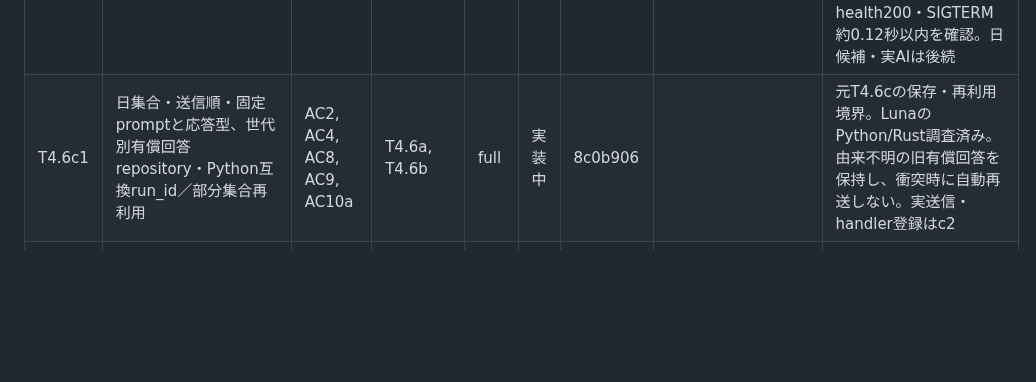
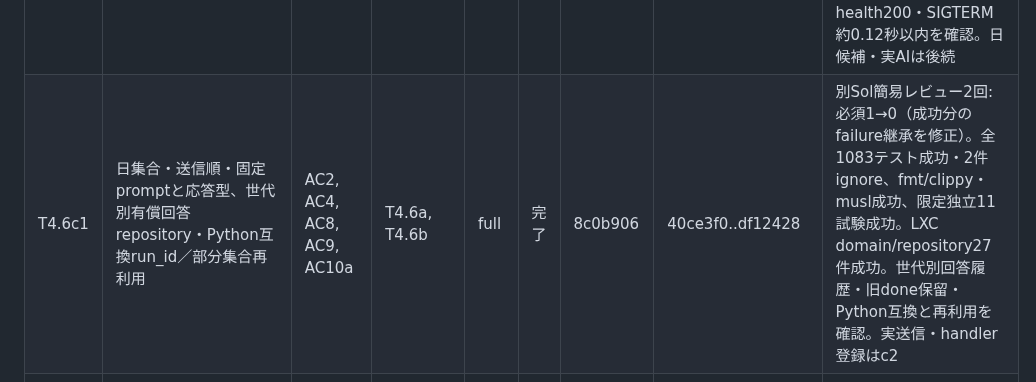
Before and after one commit to ysogabe/geoframe, a Markdown page: docs/rust-migration/tasks.md, the part around the change. GitHub-like rendering; blank space fills up the shorter version.

Commit message:
tasks: T4.6c1 完了

```diff
--- a/docs/rust-migration/tasks.md
+++ b/docs/rust-migration/tasks.md
@@ -104,7 +104,7 @@ P3で守ること（各タスクの委任文に入れる）:
 | T4.5 | 同一場面グループ、ルール／既存の重みで代表選択、任意のGemini比較 | AC3, AC4, AC5, AC6, AC8 | T4.3, T4.4, T4.6a | full | 未着手 | | | 旧選別と部分重複する新判定の自動置換なし |
 | T4.6a | Vertexの明示認証・固定HTTPS宛先・token分離と401更新、用途別クラウド通信境界 | AC2, AC5, AC10a | T4.1c, T4.2 | full | 完了 | dd5b4a3 | e1fea35..1092c7e | 実装Sol（Sonnetは利用上限で開始前中断）。ユーザー指定のSol簡易レビュー2回: 必須1・推奨1→0。署名付き応答とPython生成設定の互換を修正。全1029テスト成功・2件ignore、fmt/clippy・musl成功。LXC cloud31件・Drive74件成功。初回LXCの期限/wire試験も修正しwriter待ちを全体期限へ制限。新規handler・実クラウド送信は後続 |
 | T4.6b | Decision用の画像準備・質問・clue解釈、写真別reconcileと世代CAS、failedを手がかりなしとして記録 | AC2, AC4, AC5, AC8, AC10a | T4.1c, T4.2 | full | 完了 | 3eae4f9 | 8be70ed | 別Sol簡易レビュー指摘0、独立32試験成功。全1056テスト成功・2件ignore、fmt/clippy・musl成功。LXC写真別25件・画像2件成功、実serveで初回1POSTと正常保存、再起動再送0、photos不変・health200・SIGTERM約0.12秒以内を確認。日候補・実AIは後続 |
-| T4.6c1 | 日集合・送信順・固定promptと応答型、世代別有償回答repository・Python互換run_id／部分集合再利用 | AC2, AC4, AC8, AC9, AC10a | T4.6a, T4.6b | full | 実装中 | 8c0b906 | | 元T4.6cの保存・再利用境界。LunaのPython/Rust調査済み。由来不明の旧有償回答を保持し、衝突時に自動再送しない。実送信・handler登録はc2 |
+| T4.6c1 | 日集合・送信順・固定promptと応答型、世代別有償回答repository・Python互換run_id／部分集合再利用 | AC2, AC4, AC8, AC9, AC10a | T4.6a, T4.6b | full | 完了 | 8c0b906 | 40ce3f0..df12428 | 別Sol簡易レビュー2回: 必須1→0（成功分のfailure継承を修正）。全1083テスト成功・2件ignore、fmt/clippy・musl成功、限定独立11試験成功。LXC domain/repository27件成功。世代別回答履歴・旧done保留・Python互換と再利用を確認。実送信・handler登録はc2 |
 | T4.6c2 | 日候補worker・CloudClient接続と別job座標化、Geocoder共有・候補CAS・Python切り戻し | AC2, AC4, AC5, AC8, AC9, AC10a | T4.6c1 | full | 未着手 | | | 保存済み回答から座標化を再開し、有償回答を再送しない。候補だけ保存し手動GPSを保護。実クラウド送信の用途・費用の許可は別に確認 |
 | T4.7 | LXCで通しの受入、Provider停止／復帰、miharashi・管理操作、Python切り戻しと結果の記録 | AC1〜9, AC10a, AC10b | T4.1a〜T4.5, T4.6a〜b, T4.6c1〜c2 | ops | 未着手 | | | 先行部分も節目ごとにLXCで確認。P4完了は全ACの確認後 |
 
```
Also changed, not shown: docs/rust-migration/p4-foundation-acceptance.md (+18 -0 lines).
